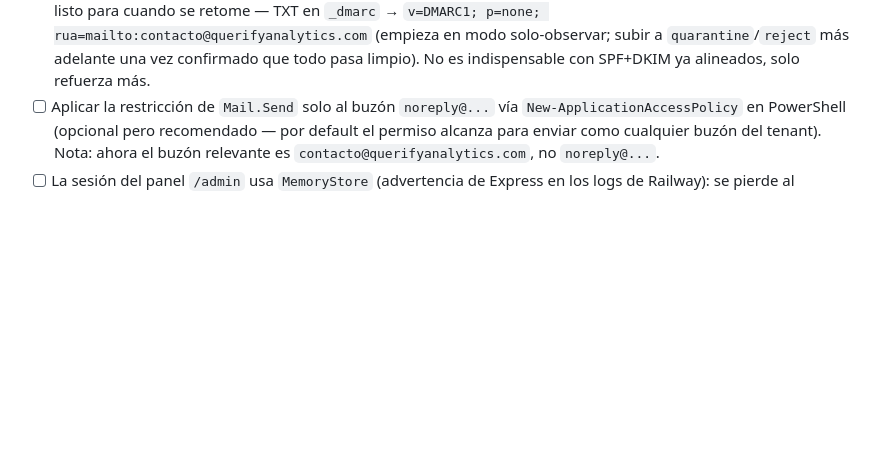
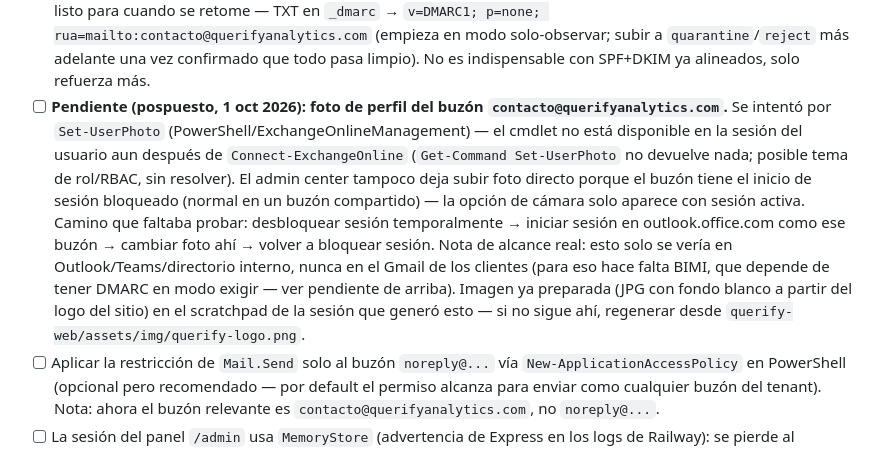
Before and after one commit to Llanas21/qa-website, a Markdown page: ESTADO.md, the part around the change. Drawn GitHub-style; blank space fills up the shorter version.

Commit message:
ESTADO.md: foto de perfil del buzon pospuesta, diagnostico anotado
Co-Authored-By: Claude Sonnet 5 <noreply@anthropic.com>

```diff
--- a/ESTADO.md
+++ b/ESTADO.md
@@ -400,6 +400,23 @@ revisar este campo explícitamente, no asumir que basta con
       (empieza en modo solo-observar; subir a `quarantine`/`reject` más
       adelante una vez confirmado que todo pasa limpio). No es
       indispensable con SPF+DKIM ya alineados, solo refuerza más.
+- [ ] **Pendiente (pospuesto, 1 oct 2026): foto de perfil del buzón
+      `contacto@querifyanalytics.com`.** Se intentó por `Set-UserPhoto`
+      (PowerShell/ExchangeOnlineManagement) — el cmdlet no está
+      disponible en la sesión del usuario aun después de
+      `Connect-ExchangeOnline` (`Get-Command Set-UserPhoto` no devuelve
+      nada; posible tema de rol/RBAC, sin resolver). El admin center
+      tampoco deja subir foto directo porque el buzón tiene el inicio de
+      sesión bloqueado (normal en un buzón compartido) — la opción de
+      cámara solo aparece con sesión activa. Camino que faltaba probar:
+      desbloquear sesión temporalmente → iniciar sesión en outlook.office.com
+      como ese buzón → cambiar foto ahí → volver a bloquear sesión. Nota
+      de alcance real: esto solo se vería en Outlook/Teams/directorio
+      interno, nunca en el Gmail de los clientes (para eso hace falta
+      BIMI, que depende de tener DMARC en modo exigir — ver pendiente de
+      arriba). Imagen ya preparada (JPG con fondo blanco a partir del
+      logo del sitio) en el scratchpad de la sesión que generó esto —
+      si no sigue ahí, regenerar desde `querify-web/assets/img/querify-logo.png`.
 - [ ] Aplicar la restricción de `Mail.Send` solo al buzón `noreply@...`
       vía `New-ApplicationAccessPolicy` en PowerShell (opcional pero
       recomendado — por default el permiso alcanza para enviar como
```
